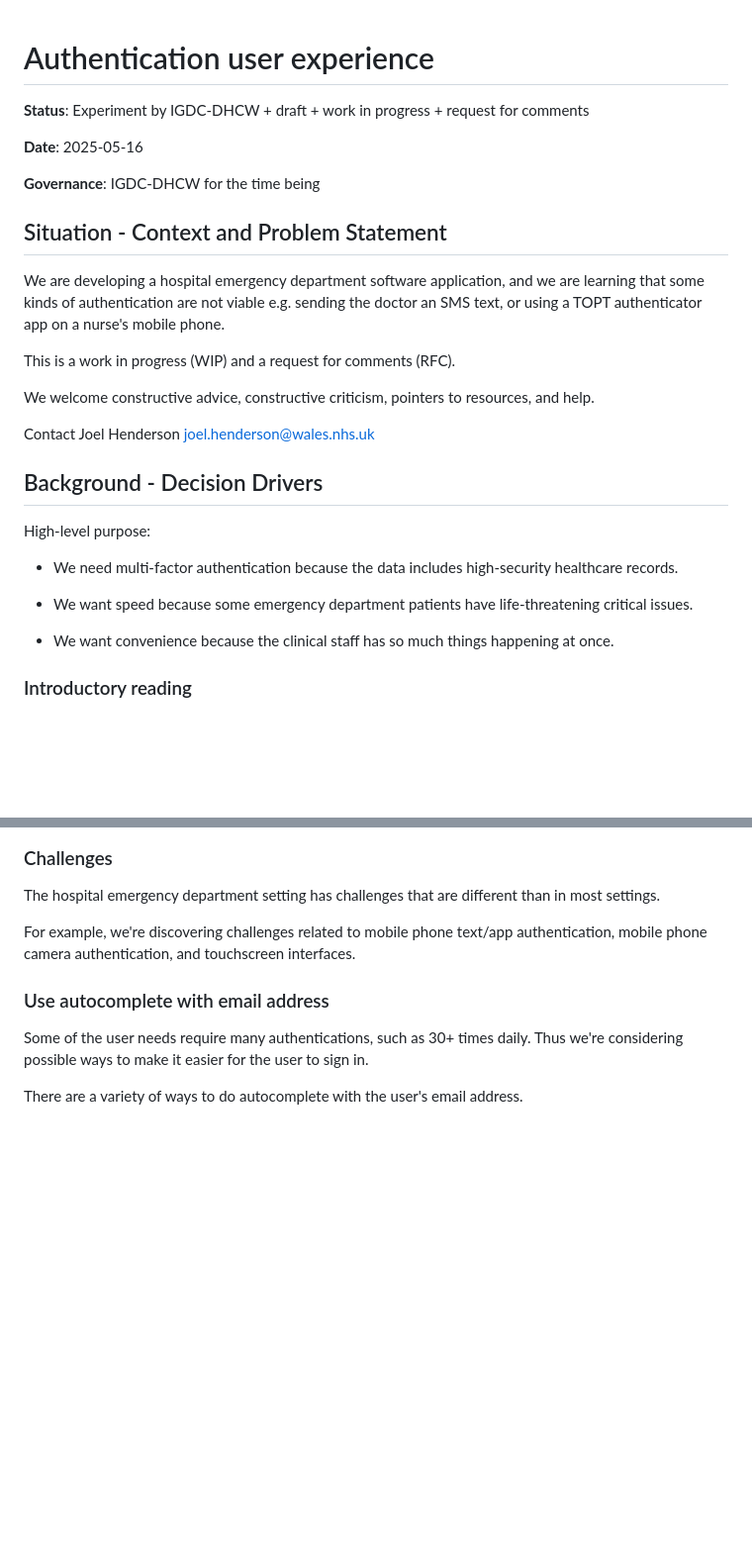
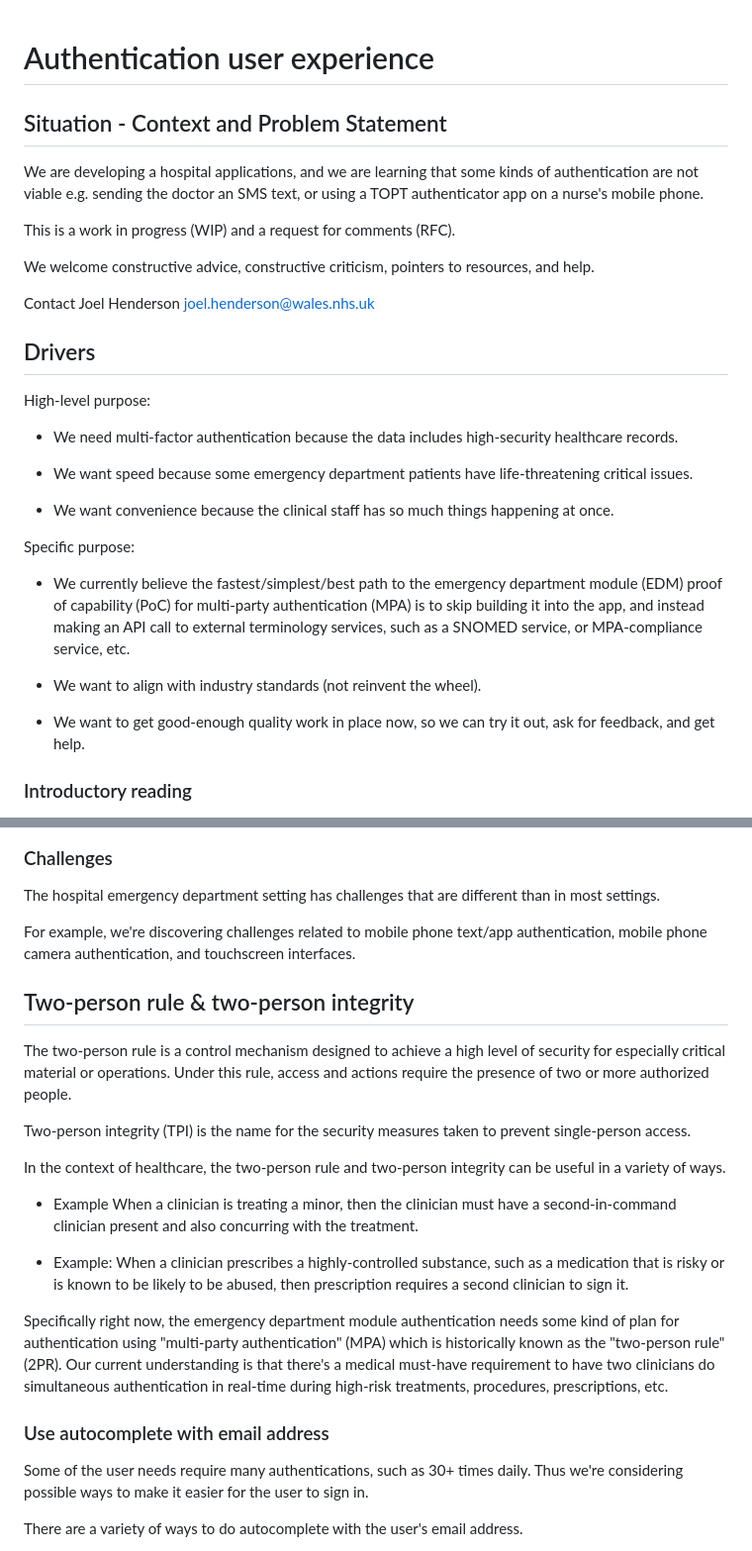
Before and after one commit to GIG-Cymru-NHS-Wales/ui, a Markdown page: authentication/index.md, 2 parts joined by grey strips. Shown at 99% size. Drawn GitHub-style; blank space fills up the shorter version.

```diff
--- a/authentication/index.md
+++ b/authentication/index.md
@@ -1,16 +1,10 @@
 # Authentication user experience
-
-**Status**: Experiment by IGDC-DHCW + draft + work in progress + request for comments
-
-**Date**: 2025-05-16
-
-**Governance**: IGDC-DHCW for the time being
 
 ## Situation - Context and Problem Statement
 
-We are developing a hospital emergency department software application, and we
-are learning that some kinds of authentication are not viable e.g. sending the
-doctor an SMS text, or using a TOPT authenticator app on a nurse's mobile phone.
+We are developing a hospital applications, and we are learning that some kinds
+of authentication are not viable e.g. sending the doctor an SMS text, or using a
+TOPT authenticator app on a nurse's mobile phone.
 
 This is a work in progress (WIP) and a request for comments (RFC).
 
@@ -19,15 +13,31 @@ and help.
 
 Contact Joel Henderson <joel.henderson@wales.nhs.uk>
 
-## Background - Decision Drivers
+## Drivers
 
 High-level purpose:
 
-* We need multi-factor authentication because the data includes high-security healthcare records.
+* We need multi-factor authentication because the data includes high-security
+  healthcare records.
 
-* We want speed because some emergency department patients have life-threatening critical issues.
+* We want speed because some emergency department patients have life-threatening
+  critical issues.
 
-* We want convenience because the clinical staff has so much things happening at once.
+* We want convenience because the clinical staff has so much things happening at
+  once.
+
+Specific purpose:
+
+* We currently believe the fastest/simplest/best path to the emergency
+  department module (EDM) proof of capability (PoC) for multi-party
+  authentication (MPA) is to skip building it into the app, and instead making
+  an API call to external terminology services, such as a SNOMED service, or
+  MPA-compliance service, etc.
+
+* We want to align with industry standards (not reinvent the wheel).
+
+* We want to get good-enough quality work in place now, so we can try it out,
+ask for feedback, and get help.
 
 ### Introductory reading
 
@@ -44,6 +54,32 @@ in most settings.
 
 For example, we're discovering challenges related to mobile phone text/app
 authentication, mobile phone camera authentication, and touchscreen interfaces.
+
+## Two-person rule & two-person integrity
+
+The two-person rule is a control mechanism designed to achieve a high level of
+security for especially critical material or operations. Under this rule, access
+and actions require the presence of two or more authorized people.
+
+Two-person integrity (TPI) is the name for the security measures taken to
+prevent single-person access.
+
+In the context of healthcare, the two-person rule and two-person integrity can
+be useful in a variety of ways.
+
+* Example When a clinician is treating a minor, then the clinician must have a
+  second-in-command clinician present and also concurring with the treatment.
+
+* Example: When a clinician prescribes a highly-controlled substance, such as a
+  medication that is risky or is known to be likely to be abused, then
+  prescription requires a second clinician to sign it.
+
+Specifically right now, the emergency department module authentication needs
+some kind of plan for authentication using "multi-party authentication" (MPA)
+which is historically known as the "two-person rule" (2PR). Our current
+understanding is that there's a medical must-have requirement to have two
+clinicians do simultaneous authentication in real-time during high-risk
+treatments, procedures, prescriptions, etc.
 
 ### Use autocomplete with email address
 
```
Also changed, not shown: other parts of authentication/index.md (+0 -53 lines).
